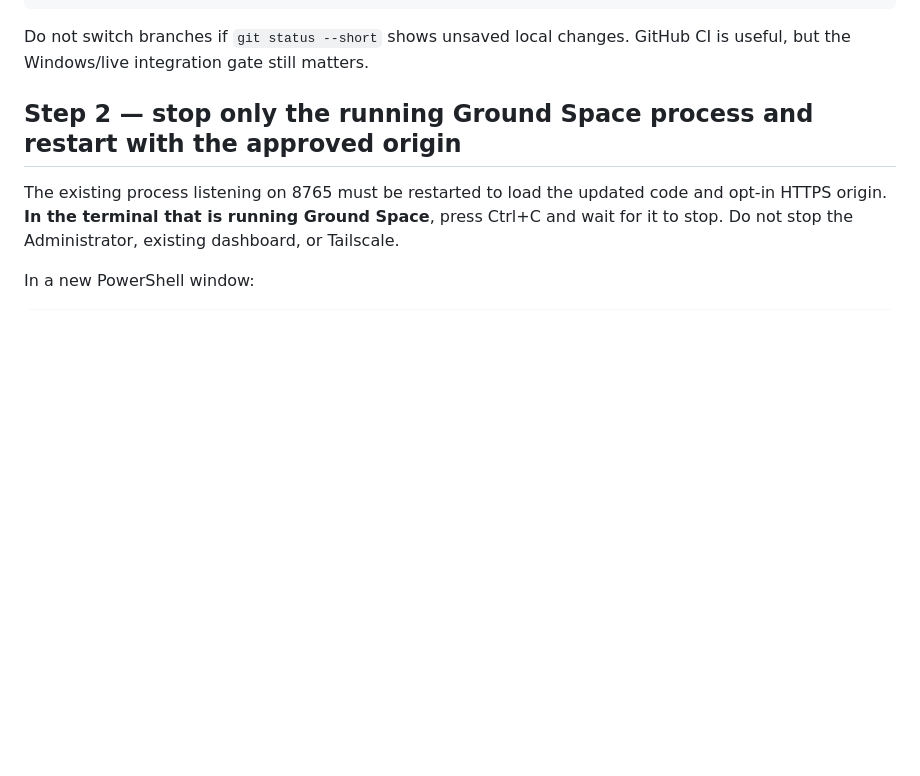
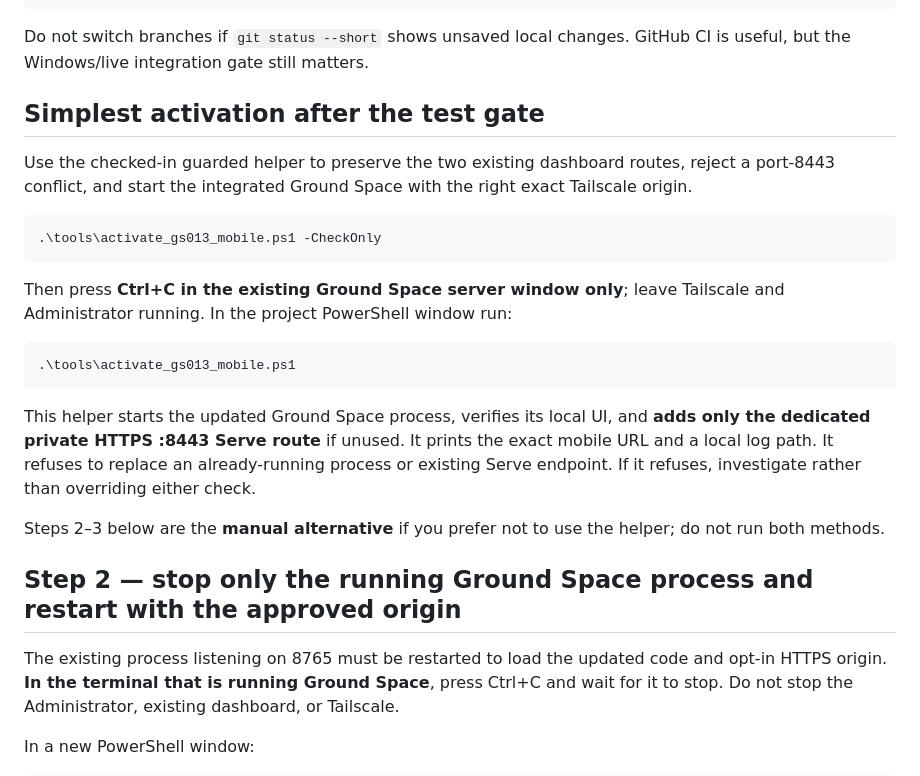
Before and after one commit to datablocksbim-alt/GroundSpace, a Markdown page: docs/GS-013-mobile-coordinator.md, the part around the change. Rendered like a GitHub page; blank space fills up the shorter version.

Commit message:
GS-013: document safe one-command mobile activation after existing server stop

````diff
--- a/docs/GS-013-mobile-coordinator.md
+++ b/docs/GS-013-mobile-coordinator.md
@@ -25,6 +25,24 @@ git pull --ff-only
 ```
 
 Do not switch branches if `git status --short` shows unsaved local changes. GitHub CI is useful, but the Windows/live integration gate still matters.
+
+## Simplest activation after the test gate
+
+Use the checked-in guarded helper to preserve the two existing dashboard routes, reject a port-8443 conflict, and start the integrated Ground Space with the right exact Tailscale origin.
+
+```powershell
+.\tools\activate_gs013_mobile.ps1 -CheckOnly
+```
+
+Then press **Ctrl+C in the existing Ground Space server window only**; leave Tailscale and Administrator running. In the project PowerShell window run:
+
+```powershell
+.\tools\activate_gs013_mobile.ps1
+```
+
+This helper starts the updated Ground Space process, verifies its local UI, and **adds only the dedicated private HTTPS :8443 Serve route** if unused. It prints the exact mobile URL and a local log path. It refuses to replace an already-running process or existing Serve endpoint. If it refuses, investigate rather than overriding either check.
+
+Steps 2–3 below are the **manual alternative** if you prefer not to use the helper; do not run both methods.
 
 ## Step 2 — stop only the running Ground Space process and restart with the approved origin
 
````
